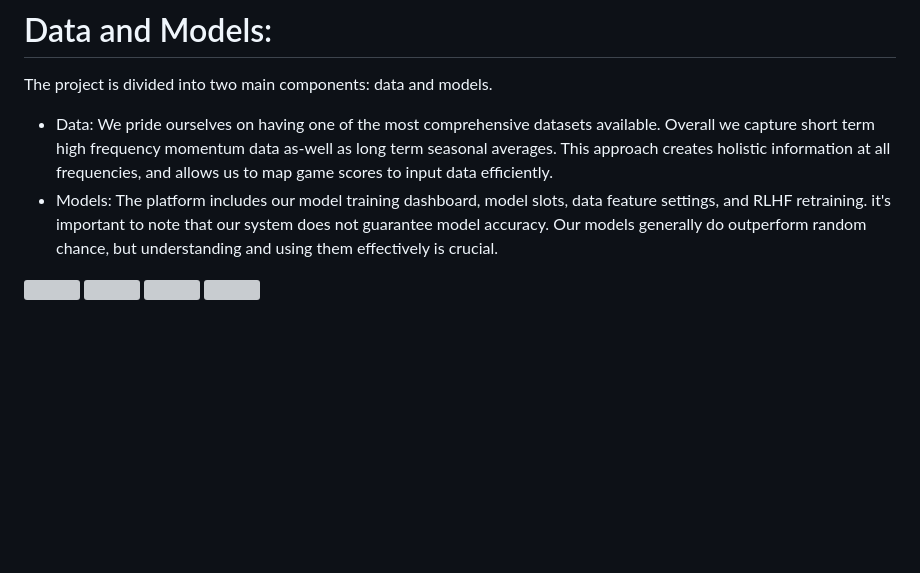
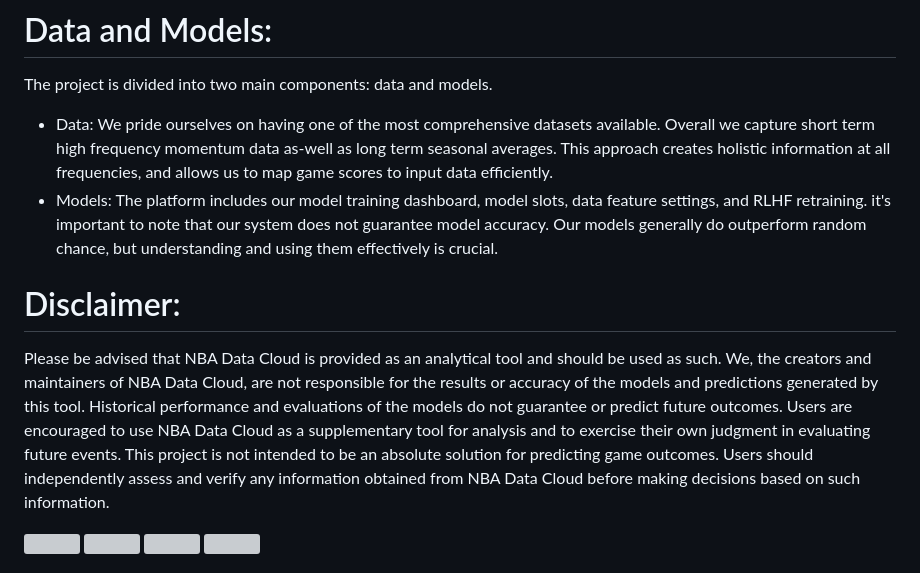
Before and after one commit to insionCEO/NBA-Sports-Betting-ML, a Markdown page: README.md, the part around the change. Drawn GitHub-style; blank space fills up the shorter version; grey boxes are pictures that could not be loaded.

```diff
--- a/README.md
+++ b/README.md
@@ -10,6 +10,9 @@ Beating Vegas odds is a complex task, and our tool reflects this complexity. It'
 The project is divided into two main components: data and models.
 * Data: We pride ourselves on having one of the most comprehensive datasets available.  Overall we capture short term high frequency momentum data as-well as long term seasonal averages.  This approach creates holistic information at all frequencies, and allows us to map game scores to input data efficiently.
 * Models: The platform includes our model training dashboard, model slots, data feature settings, and RLHF retraining. it's important to note that our system does not guarantee model accuracy.  Our models generally do outperform random chance, but understanding and using them effectively is crucial.
+
+# Disclaimer:
+Please be advised that NBA Data Cloud is provided as an analytical tool and should be used as such. We, the creators and maintainers of NBA Data Cloud, are not responsible for the results or accuracy of the models and predictions generated by this tool. Historical performance and evaluations of the models do not guarantee or predict future outcomes. Users are encouraged to use NBA Data Cloud as a supplementary tool for analysis and to exercise their own judgment in evaluating future events. This project is not intended to be an absolute solution for predicting game outcomes. Users should independently assess and verify any information obtained from NBA Data Cloud before making decisions based on such information.
 
 
 <img  src="https://i.imgur.com/KIzXqh6.png"  width="600"  height="400"  />
```
